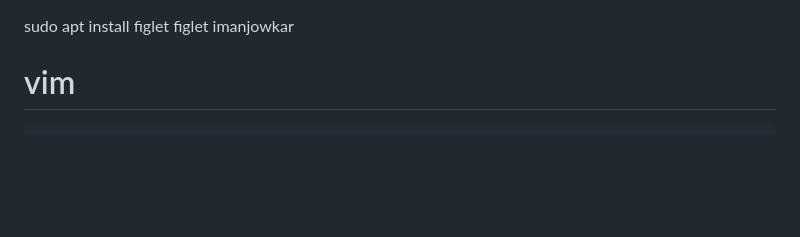
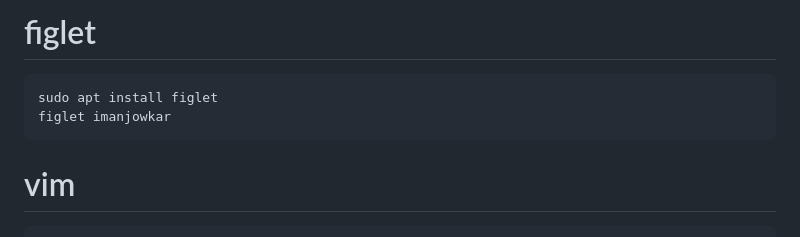
Before and after one commit to ImanJowkar/Linux-command, a Markdown page: 0-general_working/README.md, the part around the change. GitHub-like rendering; blank space fills up the shorter version.

Commit message:
reconstruct readme

````diff
--- a/0-general_working/README.md
+++ b/0-general_working/README.md
@@ -1,6 +1,9 @@
+
+# figlet
+```
 sudo apt install figlet
 figlet imanjowkar
-
+```
 
 
 # vim
````
